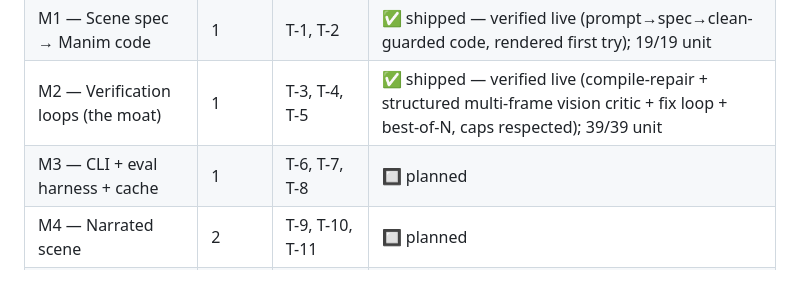
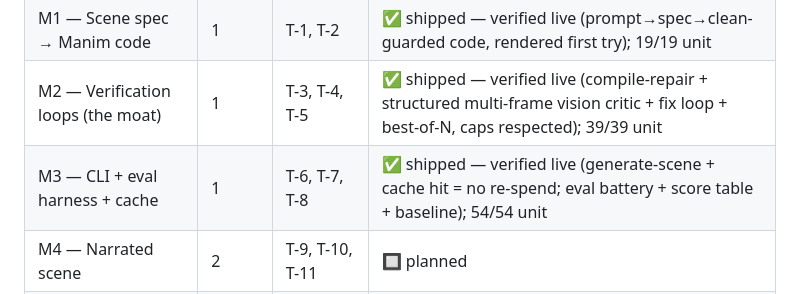
Before and after one commit to DevaanshShah/Lattice-, a Markdown page: MILESTONES.md, the part around the change. GitHub-like rendering.

```diff
--- a/MILESTONES.md
+++ b/MILESTONES.md
@@ -18,7 +18,7 @@ Two invariants run through every milestone and are non-negotiable acceptance gat
 | M0 — Environment spike & sandbox | 0 | T-0 | ✅ shipped — verified e2e (preview+final MP4 + keyframe; LaTeX OK; sandbox no-net proven; 9/9 unit) |
 | M1 — Scene spec → Manim code | 1 | T-1, T-2 | ✅ shipped — verified live (prompt→spec→clean-guarded code, rendered first try); 19/19 unit |
 | M2 — Verification loops (the moat) | 1 | T-3, T-4, T-5 | ✅ shipped — verified live (compile-repair + structured multi-frame vision critic + fix loop + best-of-N, caps respected); 39/39 unit |
-| M3 — CLI + eval harness + cache | 1 | T-6, T-7, T-8 | 🔲 planned |
+| M3 — CLI + eval harness + cache | 1 | T-6, T-7, T-8 | ✅ shipped — verified live (generate-scene + cache hit = no re-spend; eval battery + score table + baseline); 54/54 unit |
 | M4 — Narrated scene | 2 | T-9, T-10, T-11 | 🔲 planned |
 | M5 — Multi-scene video + consistency | 3 | T-12 … T-17 | 🔲 planned |
 | M6 — Editing & human control | 4 | T-18 … T-22 | 🔲 planned |
```
Also changed, not shown: RESUME.md (+5 -3 lines).
